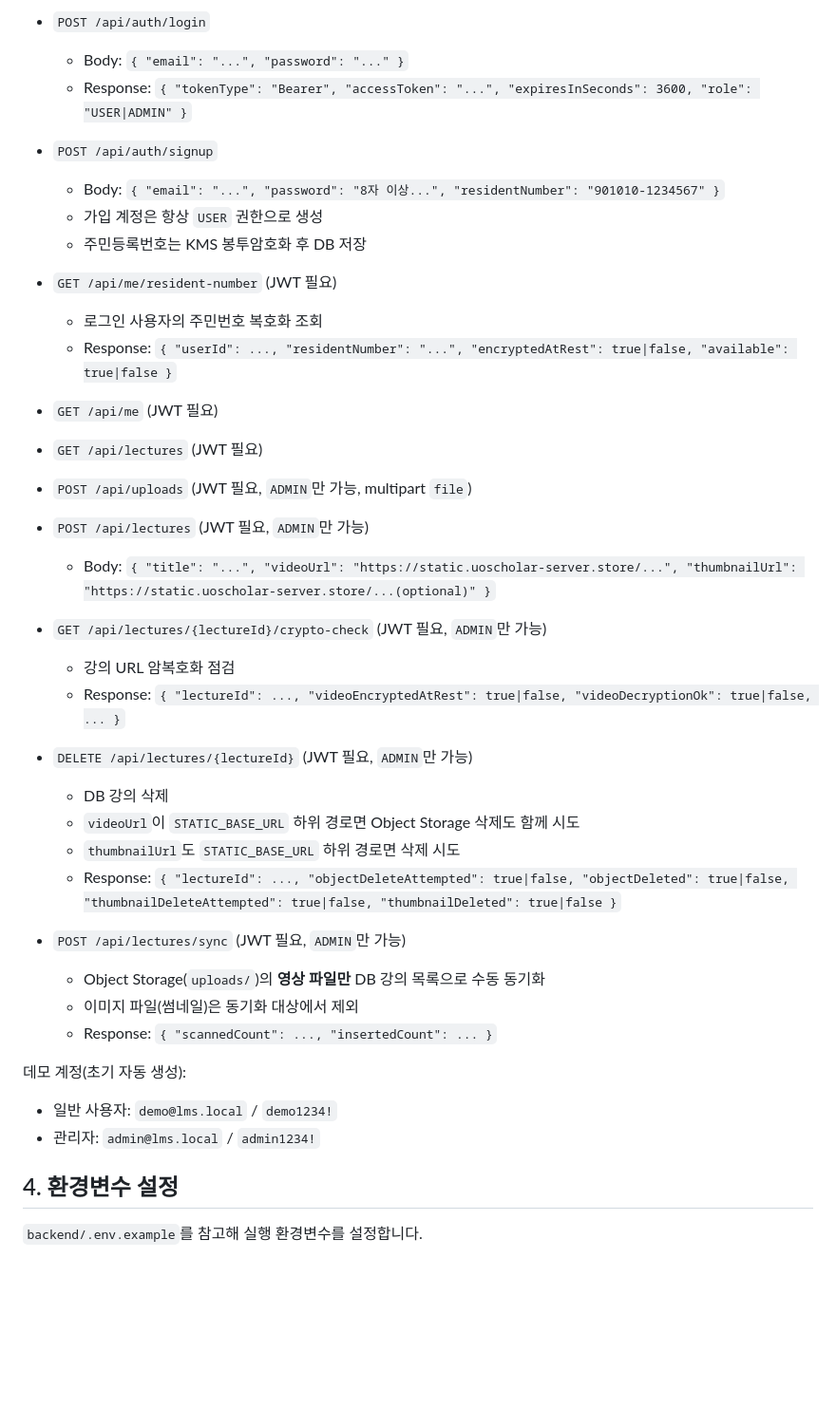
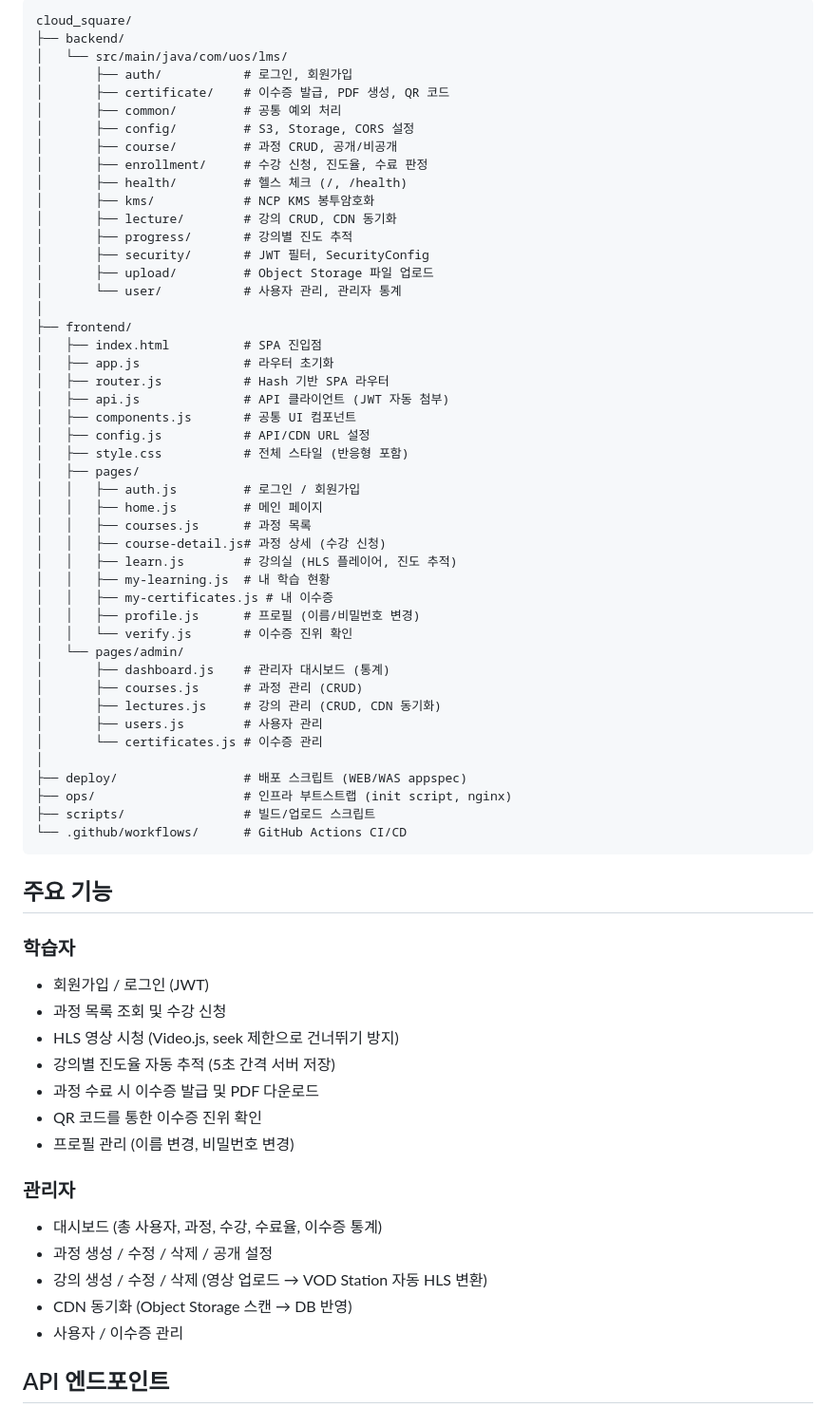
Before and after one commit to ddoong10/cloud_square, a Markdown page: README.md, the part around one of its changes. Shown at 95% size. Rendered like a GitHub page; blank space fills up the shorter version.

Commit message:
docs: rewrite README with system architecture and full project overview
Co-Authored-By: Claude Opus 4.6 <noreply@anthropic.com>

````diff
--- a/README.md
+++ b/README.md
@@ -52,38 +53,70 @@ cloud_square/
 
-- `POST /api/auth/login`
-  - Body: `{ "email": "...", "password": "..." }`
-  - Response: `{ "tokenType": "Bearer", "accessToken": "...", "expiresInSeconds": 3600, "role": "USER|ADMIN" }`
-- `POST /api/auth/signup`
-  - Body: `{ "email": "...", "password": "8자 이상...", "residentNumber": "901010-1234567" }`
-  - 가입 계정은 항상 `USER` 권한으로 생성
-  - 주민등록번호는 KMS 봉투암호화 후 DB 저장
-- `GET /api/me/resident-number` (JWT 필요)
-  - 로그인 사용자의 주민번호 복호화 조회
-  - Response: `{ "userId": ..., "residentNumber": "...", "encryptedAtRest": true|false, "available": true|false }`
+```
+cloud_square/
+├── backend/
+│   └── src/main/java/com/uos/lms/
+│       ├── auth/           # 로그인, 회원가입
+│       ├── certificate/    # 이수증 발급, PDF 생성, QR 코드
+│       ├── common/         # 공통 예외 처리
+│       ├── config/         # S3, Storage, CORS 설정
+│       ├── course/         # 과정 CRUD, 공개/비공개
+│       ├── enrollment/     # 수강 신청, 진도율, 수료 판정
+│       ├── health/         # 헬스 체크 (/, /health)
+│       ├── kms/            # NCP KMS 봉투암호화
+│       ├── lecture/        # 강의 CRUD, CDN 동기화
+│       ├── progress/       # 강의별 진도 추적
+│       ├── security/       # JWT 필터, SecurityConfig
+│       ├── upload/         # Object Storage 파일 업로드
+│       └── user/           # 사용자 관리, 관리자 통계
+│
+├── frontend/
+│   ├── index.html          # SPA 진입점
+│   ├── app.js              # 라우터 초기화
+│   ├── router.js           # Hash 기반 SPA 라우터
+│   ├── api.js              # API 클라이언트 (JWT 자동 첨부)
+│   ├── components.js       # 공통 UI 컴포넌트
+│   ├── config.js           # API/CDN URL 설정
+│   ├── style.css           # 전체 스타일 (반응형 포함)
+│   ├── pages/
+│   │   ├── auth.js         # 로그인 / 회원가입
+│   │   ├── home.js         # 메인 페이지
+│   │   ├── courses.js      # 과정 목록
+│   │   ├── course-detail.js# 과정 상세 (수강 신청)
+│   │   ├── learn.js        # 강의실 (HLS 플레이어, 진도 추적)
+│   │   ├── my-learning.js  # 내 학습 현황
+│   │   ├── my-certificates.js # 내 이수증
+│   │   ├── profile.js      # 프로필 (이름/비밀번호 변경)
+│   │   └── verify.js       # 이수증 진위 확인
+│   └── pages/admin/
+│       ├── dashboard.js    # 관리자 대시보드 (통계)
+│       ├── courses.js      # 과정 관리 (CRUD)
+│       ├── lectures.js     # 강의 관리 (CRUD, CDN 동기화)
+│       ├── users.js        # 사용자 관리
+│       └── certificates.js # 이수증 관리
+│
+├── deploy/                 # 배포 스크립트 (WEB/WAS appspec)
+├── ops/                    # 인프라 부트스트랩 (init script, nginx)
+├── scripts/                # 빌드/업로드 스크립트
+└── .github/workflows/      # GitHub Actions CI/CD
+```
 
-- `GET /api/me` (JWT 필요)
-- `GET /api/lectures` (JWT 필요)
-- `POST /api/uploads` (JWT 필요, `ADMIN`만 가능, multipart `file`)
-- `POST /api/lectures` (JWT 필요, `ADMIN`만 가능)
-  - Body: `{ "title": "...", "videoUrl": "https://static.uoscholar-server.store/...", "thumbnailUrl": "https://static.uoscholar-server.store/...(optional)" }`
-- `GET /api/lectures/{lectureId}/crypto-check` (JWT 필요, `ADMIN`만 가능)
-  - 강의 URL 암복호화 점검
-  - Response: `{ "lectureId": ..., "videoEncryptedAtRest": true|false, "videoDecryptionOk": true|false, ... }`
-- `DELETE /api/lectures/{lectureId}` (JWT 필요, `ADMIN`만 가능)
-  - DB 강의 삭제
-  - `videoUrl`이 `STATIC_BASE_URL` 하위 경로면 Object Storage 삭제도 함께 시도
-  - `thumbnailUrl`도 `STATIC_BASE_URL` 하위 경로면 삭제 시도
-  - Response: `{ "lectureId": ..., "objectDeleteAttempted": true|false, "objectDeleted": true|false, "thumbnailDeleteAttempted": true|false, "thumbnailDeleted": true|false }`
-- `POST /api/lectures/sync` (JWT 필요, `ADMIN`만 가능)
-  - Object Storage(`uploads/`)의 **영상 파일만** DB 강의 목록으로 수동 동기화
-  - 이미지 파일(썸네일)은 동기화 대상에서 제외
-  - Response: `{ "scannedCount": ..., "insertedCount": ... }`
+## 주요 기능
 
-데모 계정(초기 자동 생성):
-- 일반 사용자: `demo@lms.local` / `demo1234!`
-- 관리자: `admin@lms.local` / `admin1234!`
+### 학습자
+- 회원가입 / 로그인 (JWT)
+- 과정 목록 조회 및 수강 신청
+- HLS 영상 시청 (Video.js, seek 제한으로 건너뛰기 방지)
+- 강의별 진도율 자동 추적 (5초 간격 서버 저장)
+- 과정 수료 시 이수증 발급 및 PDF 다운로드
+- QR 코드를 통한 이수증 진위 확인
+- 프로필 관리 (이름 변경, 비밀번호 변경)
 
-## 4. 환경변수 설정
+### 관리자
+- 대시보드 (총 사용자, 과정, 수강, 수료율, 이수증 통계)
+- 과정 생성 / 수정 / 삭제 / 공개 설정
+- 강의 생성 / 수정 / 삭제 (영상 업로드 → VOD Station 자동 HLS 변환)
+- CDN 동기화 (Object Storage 스캔 → DB 반영)
+- 사용자 / 이수증 관리
 
-`backend/.env.example`를 참고해 실행 환경변수를 설정합니다.
+## API 엔드포인트
 
````
Also changed, not shown: other parts of README.md (+157 -245 lines).
